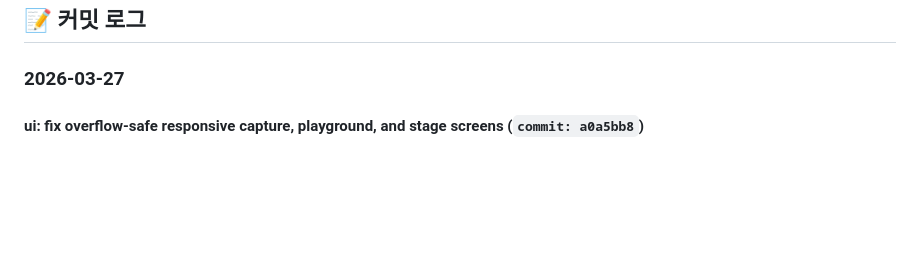
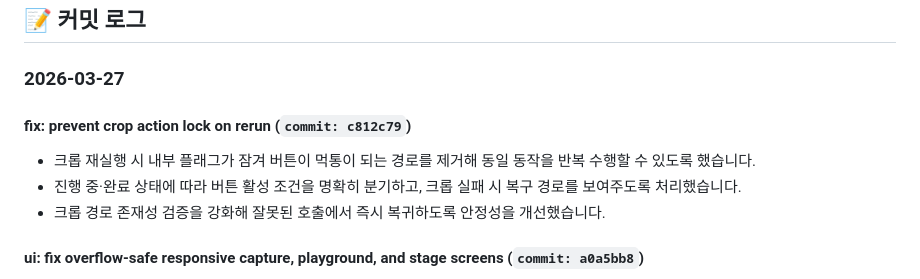
Before and after one commit to sangria-kim/doodleland, a Markdown page: docs/PROGRESS.md, the part around the change. Rendered like a GitHub page; blank space fills up the shorter version.

Commit message:
docs: sync progress for crop rerun recovery fix
크롭 화면 재실행 잠김 이슈 대응 커밋(c812c79)을 main 기준 커밋 로그에 추가했습니다.

문서에 최신 커밋 항목을 날짜 최신순으로 정렬해 운영 추적 규칙을 맞추었습니다.

```diff
--- a/docs/PROGRESS.md
+++ b/docs/PROGRESS.md
@@ -30,6 +30,11 @@
 ## 📝 커밋 로그
 
 ### 2026-03-27
+
+#### fix: prevent crop action lock on rerun (`commit: c812c79`)
+- 크롭 재실행 시 내부 플래그가 잠겨 버튼이 먹통이 되는 경로를 제거해 동일 동작을 반복 수행할 수 있도록 했습니다.
+- 진행 중·완료 상태에 따라 버튼 활성 조건을 명확히 분기하고, 크롭 실패 시 복구 경로를 보여주도록 처리했습니다.
+- 크롭 경로 존재성 검증을 강화해 잘못된 호출에서 즉시 복귀하도록 안정성을 개선했습니다.
 
 #### ui: fix overflow-safe responsive capture, playground, and stage screens (`commit: a0a5bb8`)
 - 소형/저소형 화면에서 하단 버튼이 화면 밖으로 넘어가는 오버플로우를 방지하기 위해 반응형 크기 계산을 통일했습니다.
```
